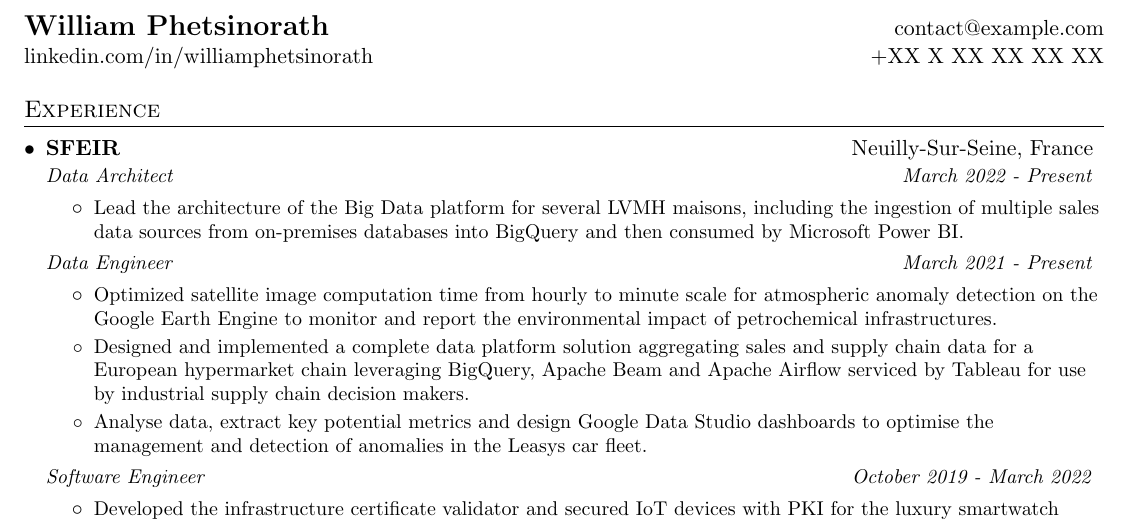
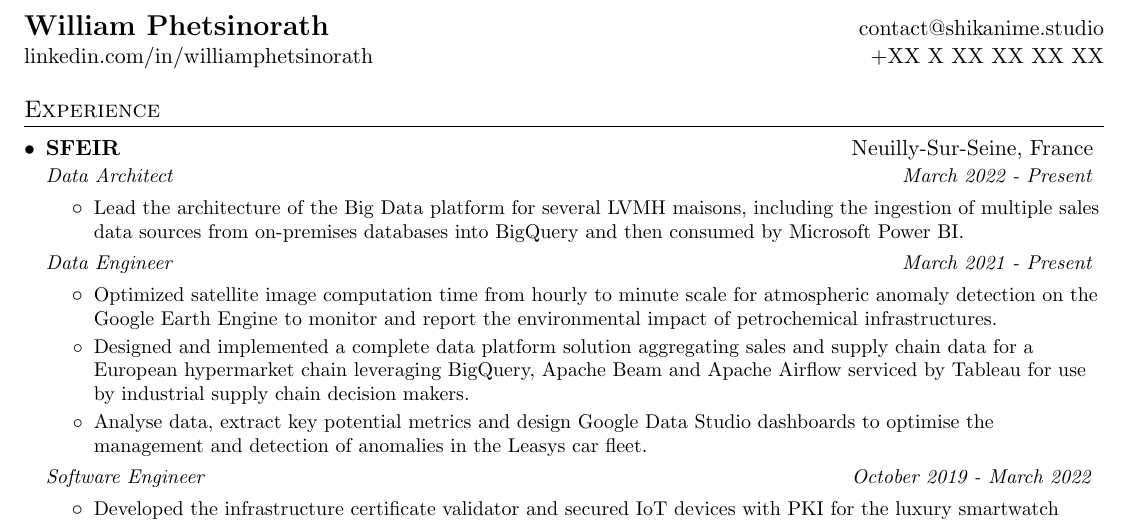
Before and after one commit to shikanime/shikanime, a LaTeX CV (pkgs/curriculum/curriculum.tex): part of page 1 of 2, cut so that both start at the same text. Compiled offline with pdfLaTeX.

Commit message:
Change default email

```diff
--- a/pkgs/curriculum/curriculum.tex
+++ b/pkgs/curriculum/curriculum.tex
@@ -83,7 +83,7 @@
 %----------HEADING-----------------
 \begin{tabular*}{\textwidth}{l@{\extracolsep{\fill}}r}
   \textbf{\href{https://linkedin.com/in/williamphetsinorath}{\Large William Phetsinorath}} &
-  \href{mailto:contact@example.com}{contact@example.com}\\
+  \href{mailto:contact@shikanime.studio}{contact@shikanime.studio}\\
   \href{https://linkedin.com/in/williamphetsinorath}{linkedin.com/in/williamphetsinorath} &
   \href{tel:+XXXXXXXXXXX}{+XX X XX XX XX XX} \\
 \end{tabular*}
```
